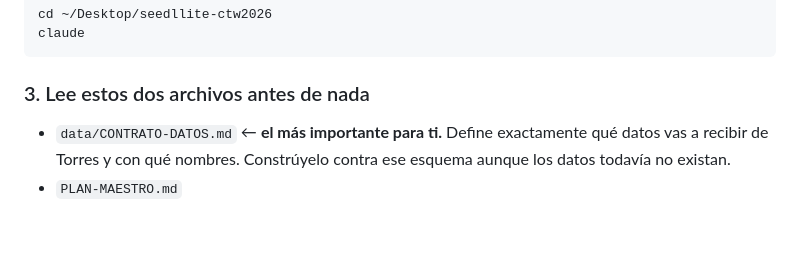
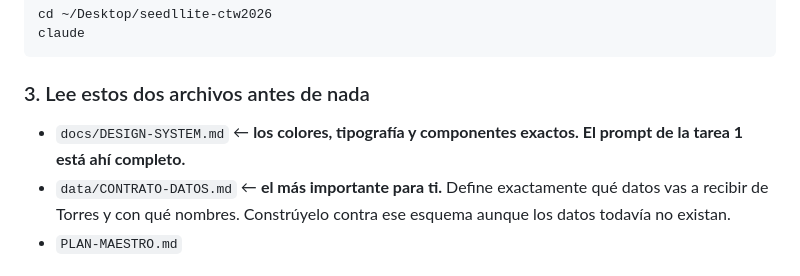
Before and after one commit to laurodriguez2016-cmd/seedllite-ctw2026, a Markdown page: docs/tareas/JUAN-PIEDRAHITA.md, the part around the change. Rendered like a GitHub page; blank space fills up the shorter version.

Commit message:
docs: criterios de credito y sistema de diseno — insumo del prompt de Torres y del frente APP

```diff
--- a/docs/tareas/JUAN-PIEDRAHITA.md
+++ b/docs/tareas/JUAN-PIEDRAHITA.md
@@ -40,6 +40,7 @@ claude
 
 ### 3. Lee estos dos archivos antes de nada
 
+- `docs/DESIGN-SYSTEM.md` ← **los colores, tipografía y componentes exactos. El prompt de la tarea 1 está ahí completo.**
 - `data/CONTRATO-DATOS.md` ← **el más importante para ti.** Define exactamente qué datos vas a
   recibir de Torres y con qué nombres. Constrúyelo contra ese esquema aunque los datos todavía
   no existan.
```
Also changed, not shown: docs/DESIGN-SYSTEM.md (added, +316 -0 lines), docs/criterios-de-credito.md (added, +225 -0 lines).
